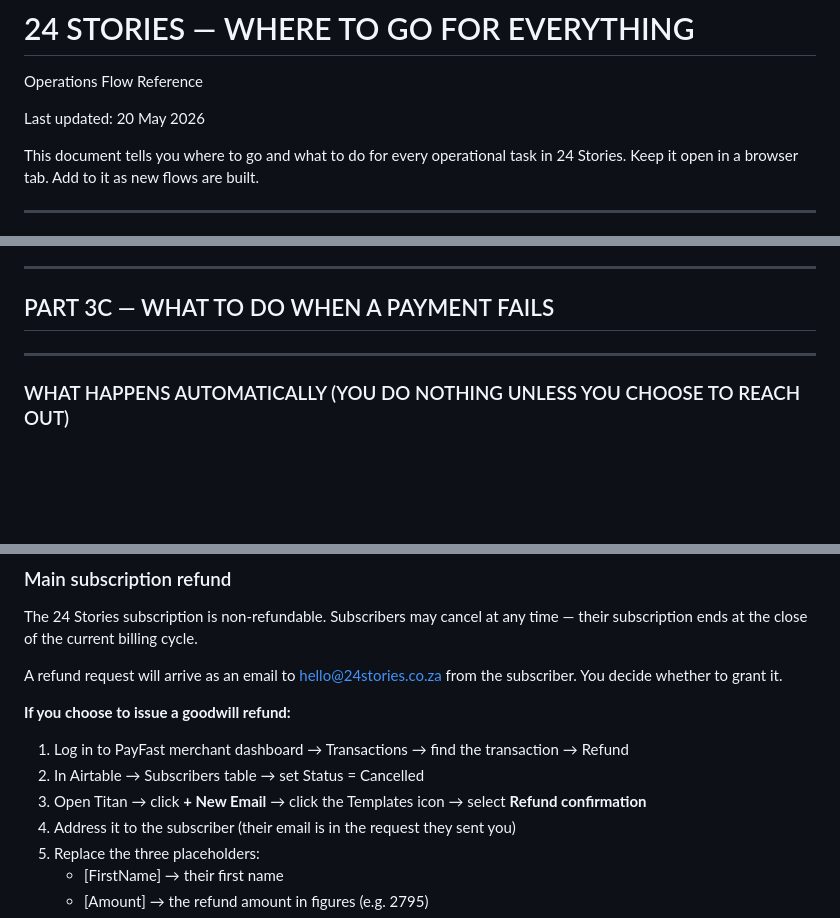
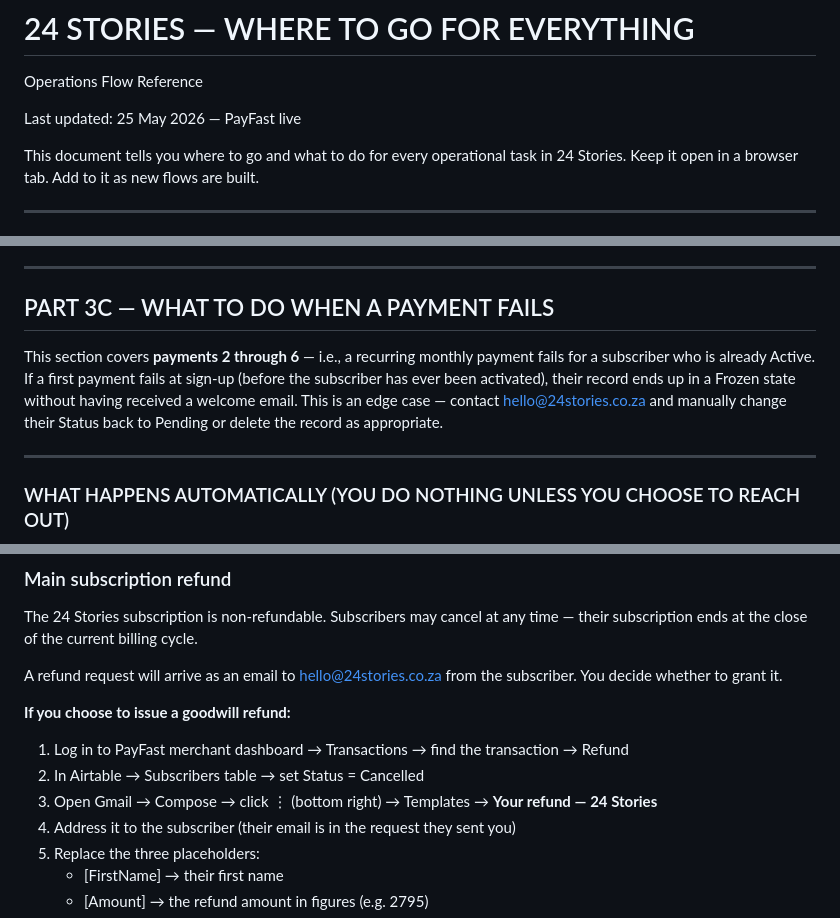
Before and after one commit to tamararothbart/24-stories, a Markdown page: operations-manual.md, 3 parts joined by grey strips. Rendered like a GitHub page; blank space fills up the shorter version.

Commit message:
Update operations manual: Part 3C clarifies payments 2-6, fix Titan→Gmail in refunds, update date

```diff
--- a/operations-manual.md
+++ b/operations-manual.md
@@ -2,7 +2,7 @@
 
 Operations Flow Reference
 
-Last updated: 20 May 2026
+Last updated: 25 May 2026 — PayFast live
 
 This document tells you where to go and what to do for every operational task in 24 Stories. Keep it open in a browser tab. Add to it as new flows are built.
 
@@ -416,6 +416,8 @@ Do not change Status back to Active unless they have paid and you want prompts t
 ---
 
 ## PART 3C — WHAT TO DO WHEN A PAYMENT FAILS
+
+This section covers **payments 2 through 6** — i.e., a recurring monthly payment fails for a subscriber who is already Active. If a first payment fails at sign-up (before the subscriber has ever been activated), their record ends up in a Frozen state without having received a welcome email. This is an edge case — contact hello@24stories.co.za and manually change their Status back to Pending or delete the record as appropriate.
 
 ---
 
@@ -1031,7 +1033,7 @@ A refund request will arrive as an email to hello@24stories.co.za from the subsc
 
 1. Log in to PayFast merchant dashboard → Transactions → find the transaction → Refund
 2. In Airtable → Subscribers table → set Status = Cancelled
-3. Open Titan → click **+ New Email** → click the Templates icon → select **Refund confirmation**
+3. Open Gmail → Compose → click ⋮ (bottom right) → Templates → **Your refund — 24 Stories**
 4. Address it to the subscriber (their email is in the request they sent you)
 5. Replace the three placeholders:
    - [FirstName] → their first name
```
